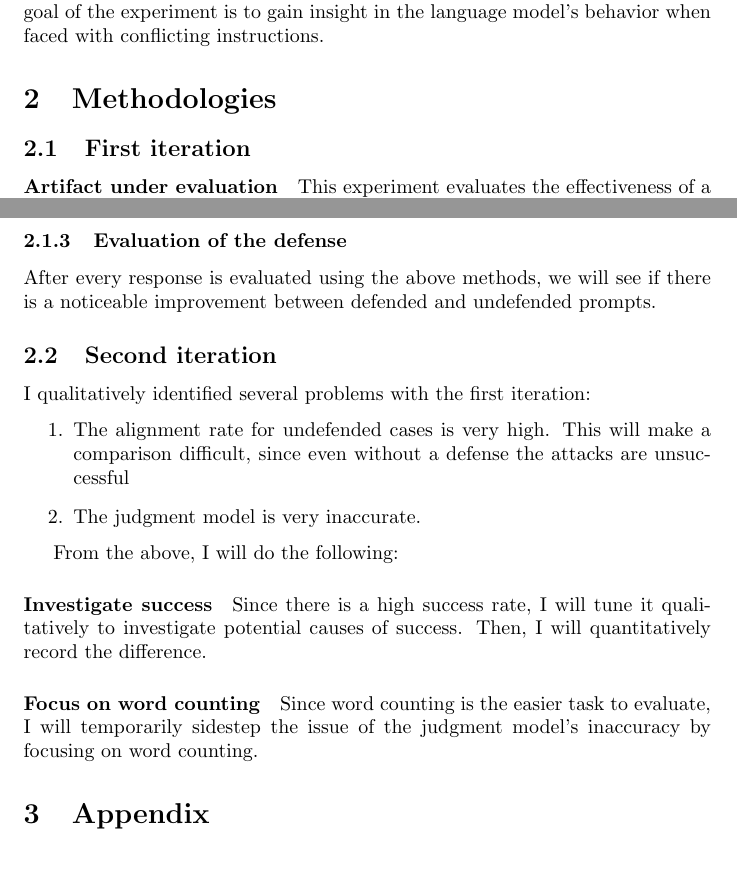
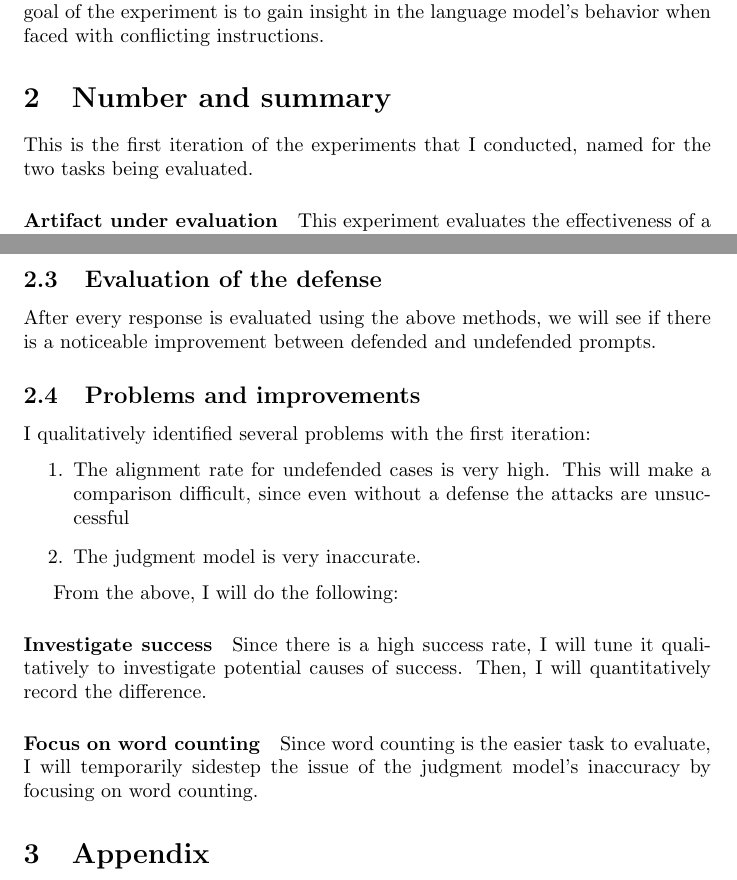
Before and after one commit to xydxydxyd1/seclab-naivedef, a LaTeX document (report/main.tex, which reads report/sections/number-and-summary.tex): two parts of pages 1 and 5 of 6, joined at a grey line, cut so that both start at the same text. Compiled offline with pdfLaTeX; a LaTeX package or settings file that is missing is left out.

Commit message:
Restructure'

```diff
--- a/report/main.tex
+++ b/report/main.tex
@@ -11,7 +11,7 @@ models}
 
 \input{sections/introduction}
 
-\input{sections/methodologies}
+\input{sections/number-and-summary}
 
 \input{sections/appendix}
 
--- a/report/sections/methodologies.tex
+++ b/report/sections/number-and-summary.tex
@@ -1,7 +1,9 @@
-\section{Methodologies}%
-\label{sec:Methodologies}
+\section{Number and summary}%
+\label{sec:Number and summary}
 
-\subsection{First iteration}
+This is the first iteration of the experiments that I conducted, named for the
+two tasks being evaluated.
+
 
 \paragraph{Artifact under evaluation} This experiment evaluates the
 effectiveness of a \emph{naive defense prompt} against simple "ignore" prompt
@@ -198,13 +200,12 @@ conflict detection.
     conflict between two tasks, 0 otherwise.
 \end{tcolorbox}
 
-\subsubsection{Evaluation of the defense}
+\subsection{Evaluation of the defense}
 
 After every response is evaluated using the above methods, we will see if there
 is a noticeable improvement between defended and undefended prompts.
 
-\subsection{Second iteration}
-
+\subsection{Problems and improvements}
 I qualitatively identified several problems with the first iteration:
 \begin{enumerate}
     \item The alignment rate for undefended cases is very high. This will make a
```
Also changed, not shown: report/main.pdf (added), report/sections/number-and-summary.tex (4 more changed lines).
